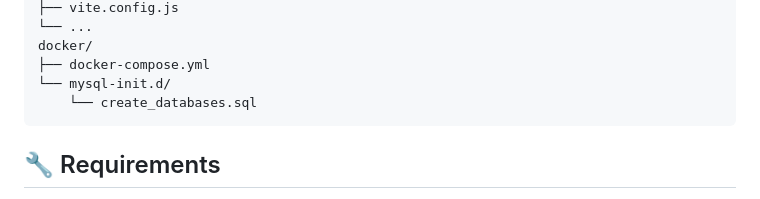
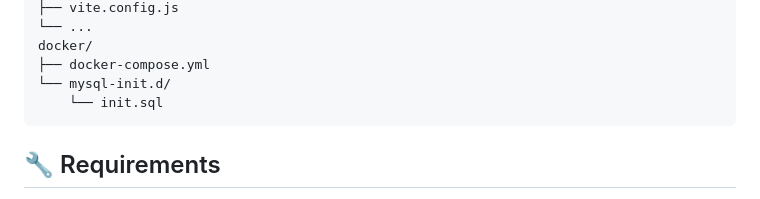
Before and after one commit to lacasera/metal-exchange, a Markdown page: readme.md, the part around the change. Drawn GitHub-style.

Commit message:
clean readme

````diff
--- a/readme.md
+++ b/readme.md
@@ -103,7 +103,7 @@ frontend/
 docker/
 ├── docker-compose.yml
 └── mysql-init.d/
-    └── create_databases.sql
+    └── init.sql
 ```
 ## 🔧 Requirements
 
````
